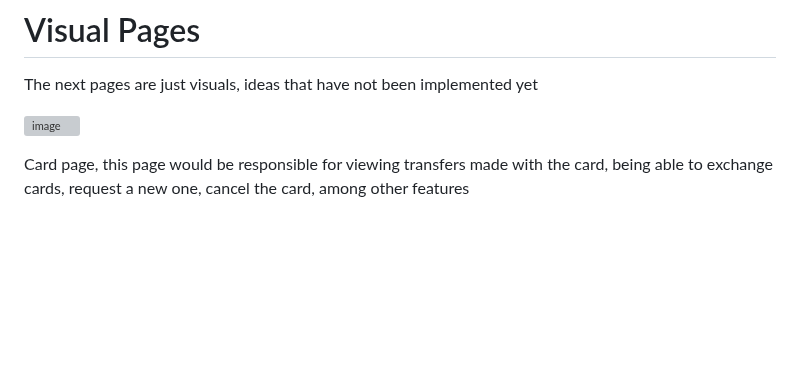
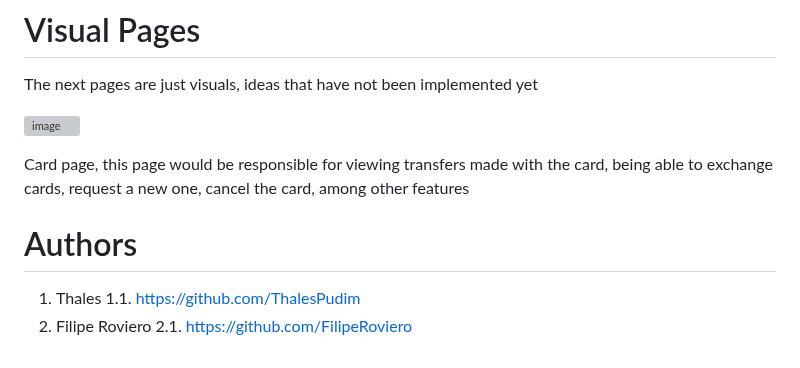
Before and after one commit to ThalesPudim/BankSystemAPP, a Markdown page: README.md, the part around the change. Rendered like a GitHub page; blank space fills up the shorter version; grey boxes are pictures that could not be loaded.

```diff
--- a/README.md
+++ b/README.md
@@ -149,3 +149,10 @@ The next pages are just visuals, ideas that have not been implemented yet
 
 
 Card page, this page would be responsible for viewing transfers made with the card, being able to exchange cards, request a new one, cancel the card, among other features
+
+# Authors
+
+1. <span style="font-size:24px;">Thales</span>
+  1.1. https://github.com/ThalesPudim
+2. <span style="font-size:24px;">Filipe Roviero</span>
+  2.1. https://github.com/FilipeRoviero
```
